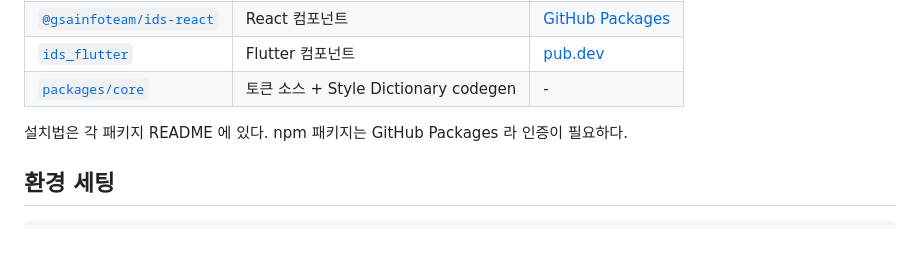
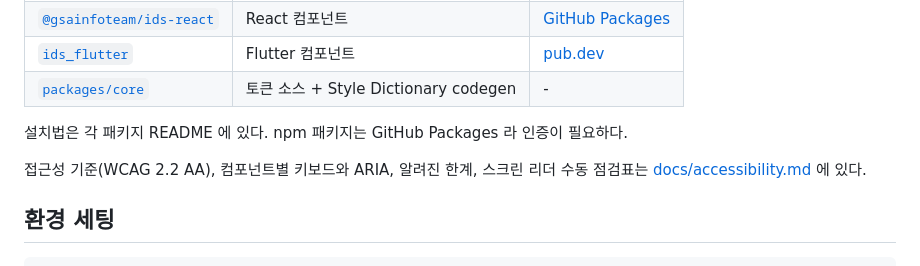
Before and after one commit to gsainfoteam/ids, a Markdown page: README.md, the part around the change. Rendered like a GitHub page; blank space fills up the shorter version.

```diff
--- a/README.md
+++ b/README.md
@@ -14,6 +14,9 @@ React (Web)과 Flutter (Mobile)을 동시 지원하며, 토큰 파이프라인
 | [`packages/core`](packages/core) | 토큰 소스 + Style Dictionary codegen | - |
 
 설치법은 각 패키지 README 에 있다. npm 패키지는 GitHub Packages 라 인증이 필요하다.
+
+접근성 기준(WCAG 2.2 AA), 컴포넌트별 키보드와 ARIA, 알려진 한계, 스크린 리더 수동 점검표는
+[docs/accessibility.md](docs/accessibility.md) 에 있다.
 
 ## 환경 세팅
 
```
Also changed, not shown: docs/accessibility.md (added, +243 -0 lines), packages/react/README.md (+5 -0 lines).
